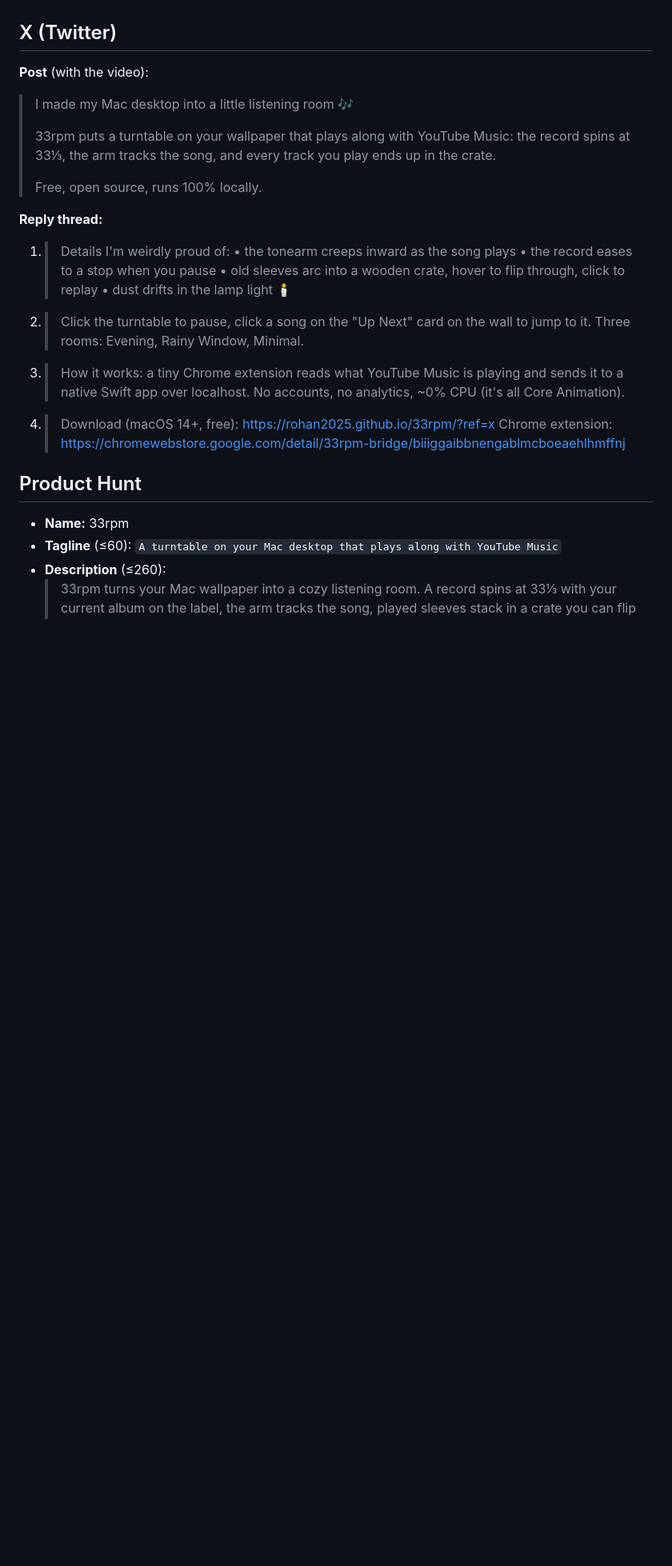
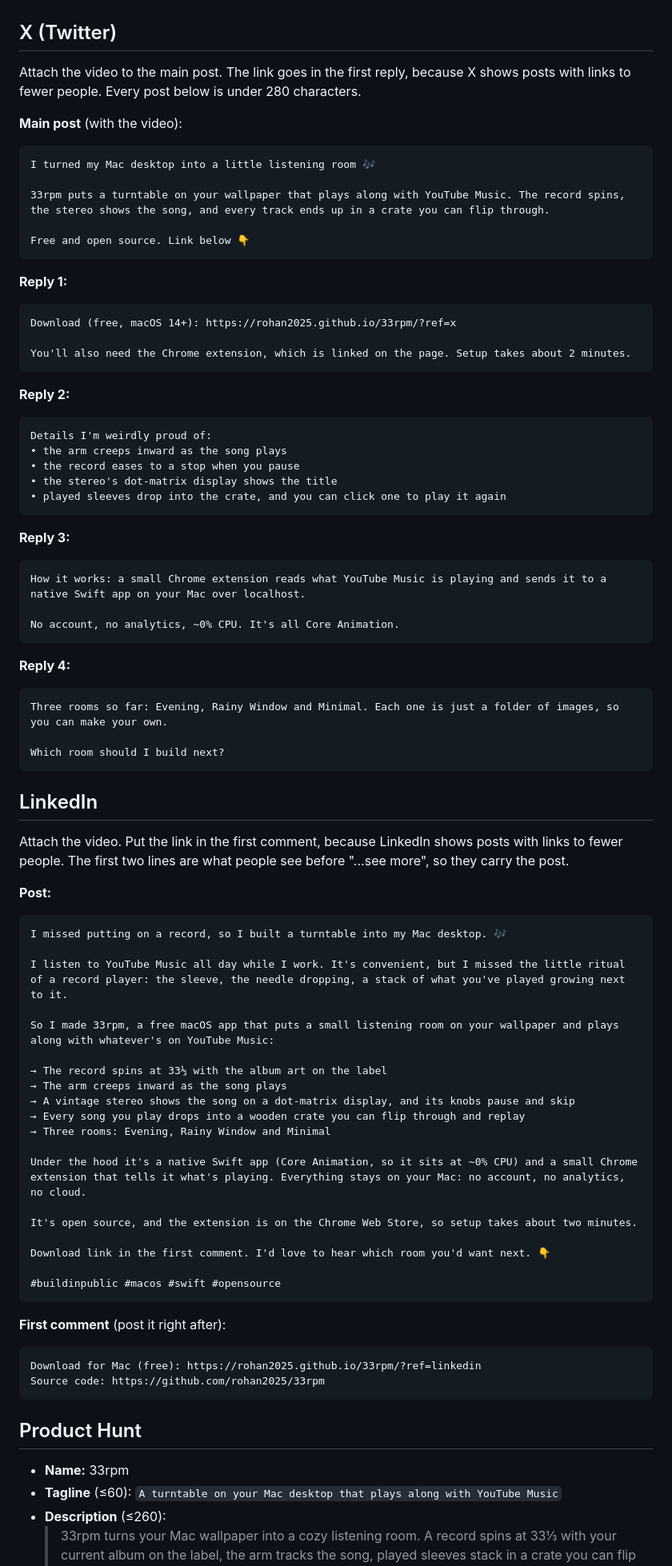
Before and after one commit to rohan2025/33rpm, a Markdown page: launch/LAUNCH.md, the part around one of its changes. Shown at 80% size. GitHub-like rendering; blank space fills up the shorter version.

Commit message:
Launch kit: final X thread and LinkedIn post
Co-Authored-By: Claude Opus 5.5 <noreply@anthropic.com>

````diff
--- a/launch/LAUNCH.md
+++ b/launch/LAUNCH.md
@@ -40,25 +40,88 @@ Tip: export at 1080p, trim in QuickTime (Cmd+T), keep it silent or add a short m
 
 ## X (Twitter)
 
-**Post** (with the video):
+Attach the video to the main post. The link goes in the first reply, because X shows posts with links to fewer people.
+Every post below is under 280 characters.
 
-> I made my Mac desktop into a little listening room 🎶
->
-> 33rpm puts a turntable on your wallpaper that plays along with YouTube Music: the record spins at 33⅓, the arm tracks the song, and every track you play ends up in the crate.
->
-> Free, open source, runs 100% locally.
+**Main post** (with the video):
 
-**Reply thread:**
+```
+I turned my Mac desktop into a little listening room 🎶
 
-1. > Details I'm weirdly proud of:
-   > • the tonearm creeps inward as the song plays
-   > • the record eases to a stop when you pause
-   > • old sleeves arc into a wooden crate, hover to flip through, click to replay
-   > • dust drifts in the lamp light 🕯️
-2. > Click the turntable to pause, click a song on the "Up Next" card on the wall to jump to it. Three rooms: Evening, Rainy Window, Minimal.
-3. > How it works: a tiny Chrome extension reads what YouTube Music is playing and sends it to a native Swift app over localhost. No accounts, no analytics, ~0% CPU (it's all Core Animation).
-4. > Download (macOS 14+, free): https://rohan2025.github.io/33rpm/?ref=x
-   > Chrome extension: https://chromewebstore.google.com/detail/33rpm-bridge/biiiggaibbnengablmcboeaehlhmffnj
+33rpm puts a turntable on your wallpaper that plays along with YouTube Music. The record spins, the stereo shows the song, and every track ends up in a crate you can flip through.
+
+Free and open source. Link below 👇
+```
+
+**Reply 1:**
+
+```
+Download (free, macOS 14+): https://rohan2025.github.io/33rpm/?ref=x
+
+You'll also need the Chrome extension, which is linked on the page. Setup takes about 2 minutes.
+```
+
+**Reply 2:**
+
+```
+Details I'm weirdly proud of:
+• the arm creeps inward as the song plays
+• the record eases to a stop when you pause
+• the stereo's dot-matrix display shows the title
+• played sleeves drop into the crate, and you can click one to play it again
+```
+
+**Reply 3:**
+
+```
+How it works: a small Chrome extension reads what YouTube Music is playing and sends it to a native Swift app on your Mac over localhost.
+
+No account, no analytics, ~0% CPU. It's all Core Animation.
+```
+
+**Reply 4:**
+
+```
+Three rooms so far: Evening, Rainy Window and Minimal. Each one is just a folder of images, so you can make your own.
+
+Which room should I build next?
+```
+
+## LinkedIn
+
+Attach the video. Put the link in the first comment, because LinkedIn shows posts with links to fewer people. The first
+two lines are what people see before "...see more", so they carry the post.
+
+**Post:**
+
+```
+I missed putting on a record, so I built a turntable into my Mac desktop. 🎶
+
+I listen to YouTube Music all day while I work. It's convenient, but I missed the little ritual of a record player: the sleeve, the needle dropping, a stack of what you've played growing next to it.
+
+So I made 33rpm, a free macOS app that puts a small listening room on your wallpaper and plays along with whatever's on YouTube Music:
+
+→ The record spins at 33⅓ with the album art on the label
+→ The arm creeps inward as the song plays
+→ A vintage stereo shows the song on a dot-matrix display, and its knobs pause and skip
+→ Every song you play drops into a wooden crate you can flip through and replay
+→ Three rooms: Evening, Rainy Window and Minimal
+
+Under the hood it's a native Swift app (Core Animation, so it sits at ~0% CPU) and a small Chrome extension that tells it what's playing. Everything stays on your Mac: no account, no analytics, no cloud.
+
+It's open source, and the extension is on the Chrome Web Store, so setup takes about two minutes.
+
+Download link in the first comment. I'd love to hear which room you'd want next. 👇
+
+#buildinpublic #macos #swift #opensource
+```
+
+**First comment** (post it right after):
+
+```
+Download for Mac (free): https://rohan2025.github.io/33rpm/?ref=linkedin
+Source code: https://github.com/rohan2025/33rpm
+```
 
 ## Product Hunt
 
````
Also changed, not shown: other parts of launch/LAUNCH.md (+1 -1 lines).
